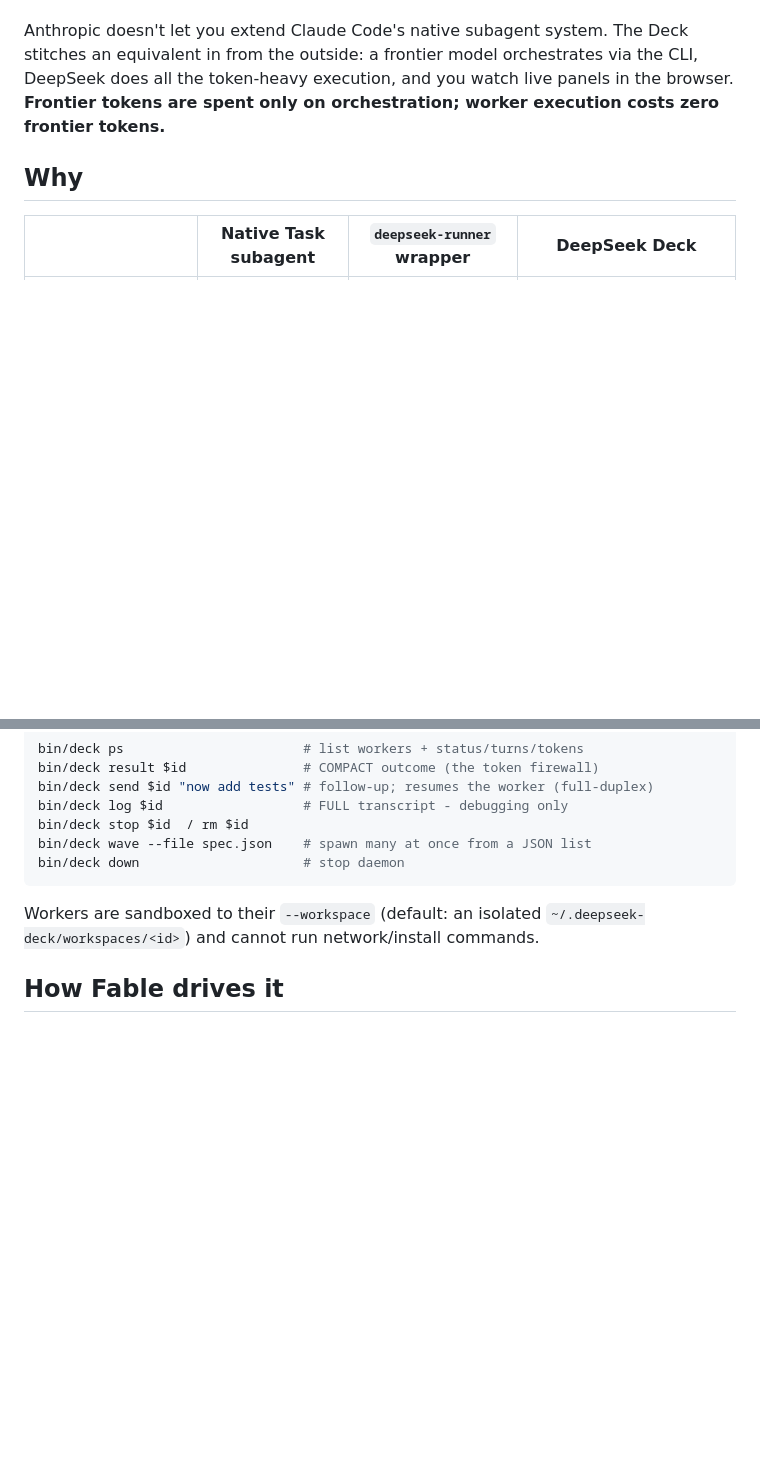
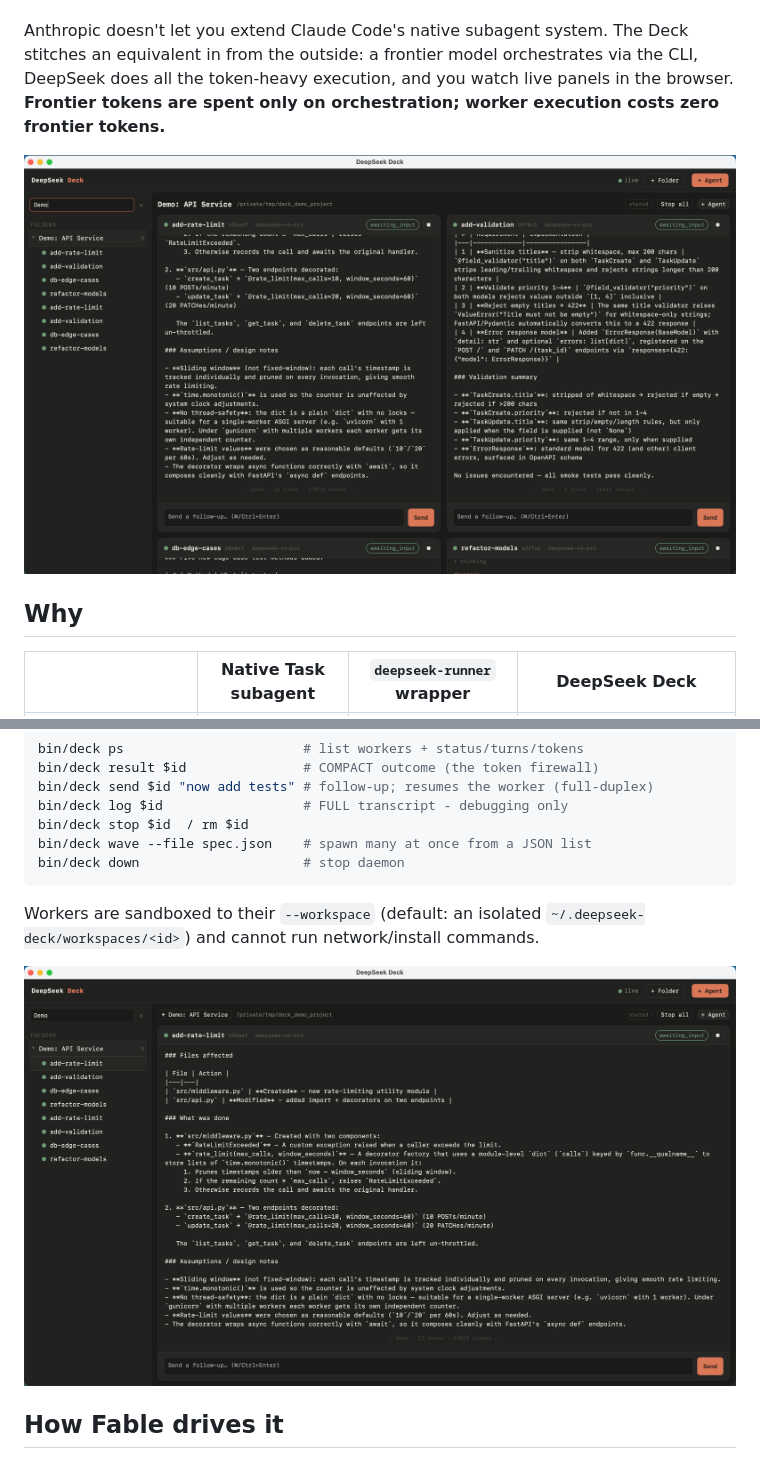
Before and after one commit to Sarose550/deepseek-deck, a Markdown page: README.md, 2 parts joined by grey strips. Rendered like a GitHub page; pictures changed too: multipanel.png (added), singlepanel.png (added); blank space fills up the shorter version.

Commit message:
modified readme to include pictures

```diff
--- a/README.md
+++ b/README.md
@@ -8,6 +8,8 @@ stitches an equivalent in from the outside: a frontier model orchestrates via
 the CLI, DeepSeek does all the token-heavy execution, and you watch live panels
 in the browser. **Frontier tokens are spent only on orchestration; worker
 execution costs zero frontier tokens.**
+
+![Four DeepSeek workers running in parallel in the Deck UI](multipanel.png)
 
 ## Why
 
@@ -134,6 +136,8 @@ bin/deck down                     # stop daemon
 Workers are sandboxed to their `--workspace` (default: an isolated
 `~/.deepseek-deck/workspaces/<id>`) and cannot run network/install commands.
 
+![Single agent panel streaming tool calls and reasoning](singlepanel.png)
+
 ## How Fable drives it
 
 The `deck` skill teaches the frontier model the CLI verbs and the token-firewall
```
Also changed, not shown: 1 other file.
